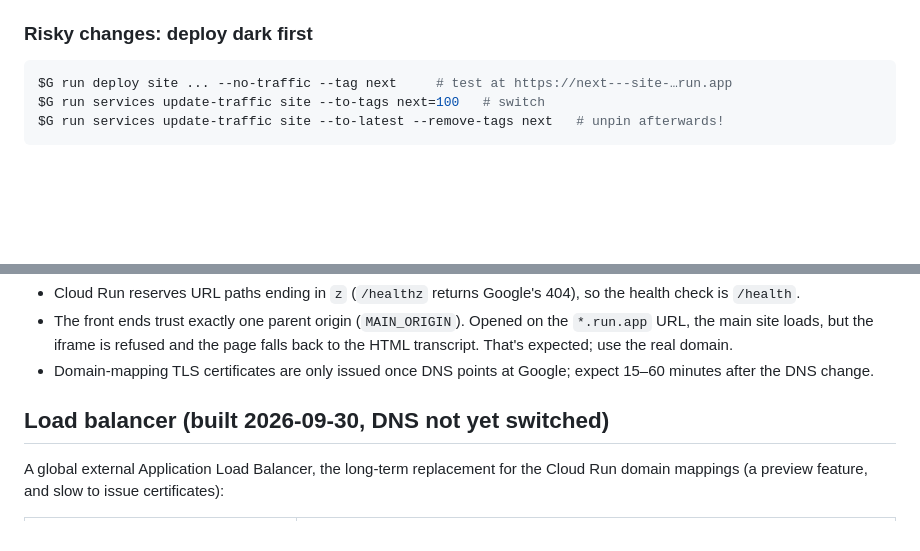
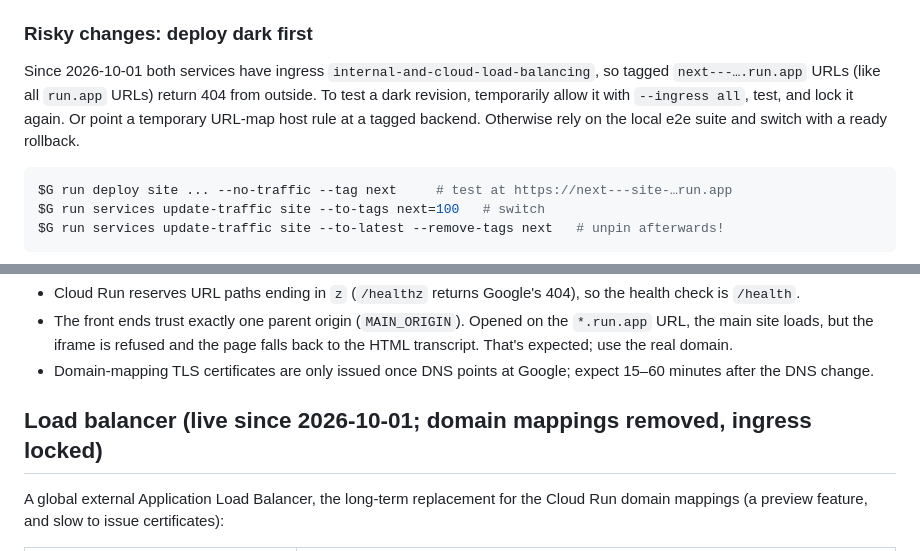
Before and after one commit to bpriddy/personal-site-2026, a Markdown page: docs/deploy.md, 2 parts joined by grey strips. GitHub-like rendering; blank space fills up the shorter version.

Commit message:
Runbook: LB live, mappings removed, ingress locked; dark-deploy testing note
Co-Authored-By: Claude Opus 5.5 <noreply@anthropic.com>
Claude-Session: https://claude.ai/code/session_01CYLZu89Rw7SCLB6o3r6F1D

````diff
--- a/docs/deploy.md
+++ b/docs/deploy.md
@@ -47,6 +47,13 @@ $G run deploy usercontent --project benpriddycom --region us-central1 --image us
 - Migrations run automatically when `site` starts (under an advisory lock).
 
 ### Risky changes: deploy dark first
+
+Since 2026-10-01 both services have ingress `internal-and-cloud-load-balancing`,
+so tagged `next---….run.app` URLs (like all `run.app` URLs) return 404 from
+outside. To test a dark revision, temporarily allow it with
+`--ingress all`, test, and lock it again. Or point a temporary
+URL-map host rule at a tagged backend. Otherwise rely on the local e2e suite
+and switch with a ready rollback.
 
 ```sh
 $G run deploy site ... --no-traffic --tag next     # test at https://next---site-…run.app
@@ -99,7 +106,7 @@ version, then View secret value. Or from a terminal:
 - Domain-mapping TLS certificates are only issued once DNS points at Google;
   expect 15–60 minutes after the DNS change.
 
-## Load balancer (built 2026-09-30, DNS not yet switched)
+## Load balancer (live since 2026-10-01; domain mappings removed, ingress locked)
 
 A global external Application Load Balancer, the long-term replacement for
 the Cloud Run domain mappings (a preview feature, and slow to issue
````
